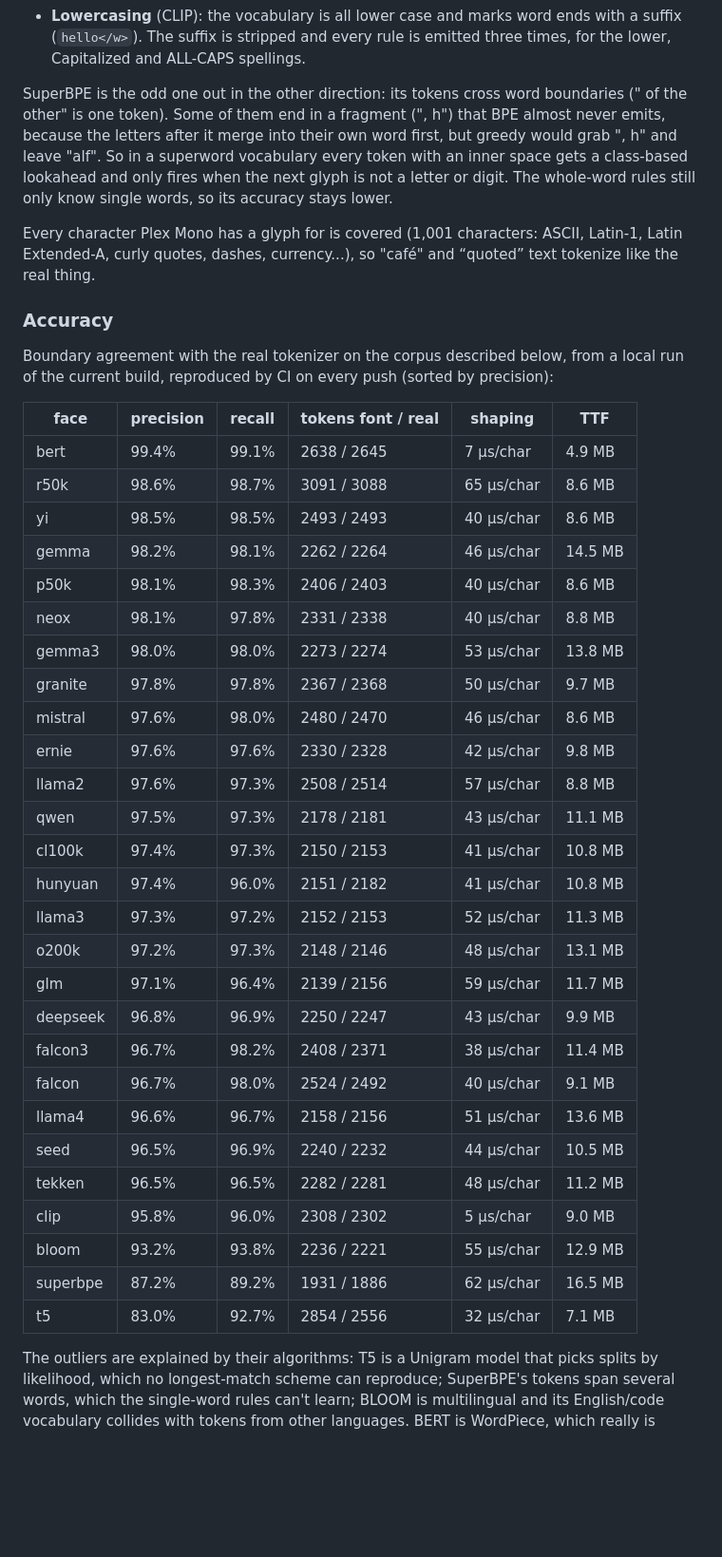
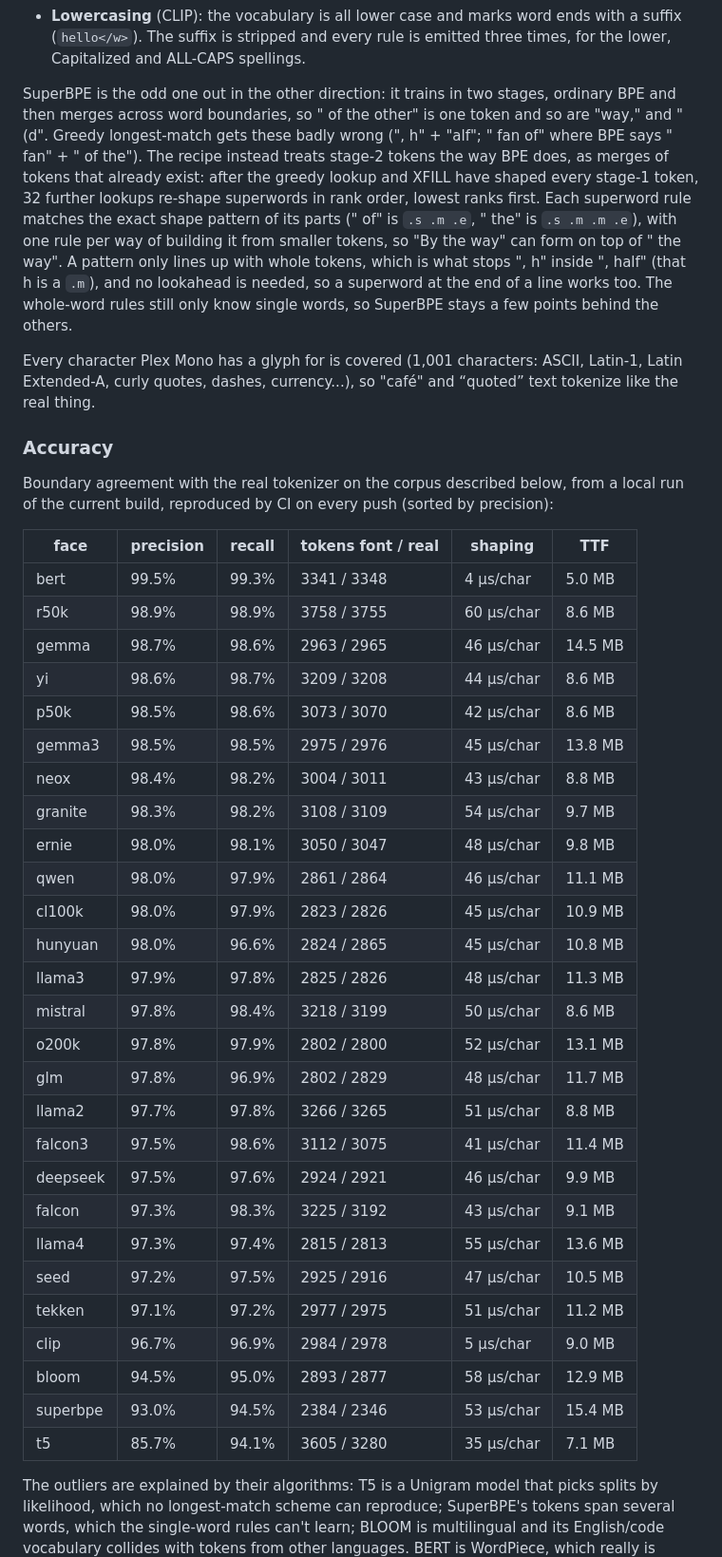
Before and after one commit to georgemandis/tokenizer-mono, a Markdown page: README.md, the part around one of its changes. Shown at 95% size. Rendered like a GitHub page; blank space fills up the shorter version.

Commit message:
SuperBPE: stage-2 tokens as rank-ordered merges of shaped tokens (93% precision); tools/compare.py; corpus sections + prose; tokcheck breakdown and offender report; Safari soft-wrap note

```diff
--- a/README.md
+++ b/README.md
@@ -101,13 +101,20 @@ Two kinds of tokenizer need extra handling:
   ends with a suffix (`hello</w>`). The suffix is stripped and every rule is
   emitted three times, for the lower, Capitalized and ALL-CAPS spellings.
 
-SuperBPE is the odd one out in the other direction: its tokens cross word
-boundaries (" of the other" is one token). Some of them end in a fragment
-(", h") that BPE almost never emits, because the letters after it merge
-into their own word first, but greedy would grab ", h" and leave "alf". So in
-a superword vocabulary every token with an inner space gets a class-based
-lookahead and only fires when the next glyph is not a letter or digit. The
-whole-word rules still only know single words, so its accuracy stays lower.
+SuperBPE is the odd one out in the other direction: it trains in two
+stages, ordinary BPE and then merges across word boundaries, so " of the
+other" is one token and so are "way," and " (d". Greedy longest-match gets
+these badly wrong (", h" + "alf"; " fan of" where BPE says " fan" + " of
+the"). The recipe instead treats stage-2 tokens the way BPE does, as merges
+of tokens that already exist: after the greedy lookup and XFILL have shaped
+every stage-1 token, 32 further lookups re-shape superwords in rank order,
+lowest ranks first. Each superword rule matches the exact shape pattern of
+its parts (" of" is `.s .m .e`, " the" is `.s .m .m .e`), with one rule per
+way of building it from smaller tokens, so "By the way" can form on top of
+" the way". A pattern only lines up with whole tokens, which is what stops
+", h" inside ", half" (that h is a `.m`), and no lookahead is needed, so a
+superword at the end of a line works too. The whole-word rules still only
+know single words, so SuperBPE stays a few points behind the others.
 
 Every character Plex Mono has a glyph for is covered (1,001 characters: ASCII,
 Latin-1, Latin Extended-A, curly quotes, dashes, currency...), so "café" and
@@ -120,33 +127,33 @@ from a local run of the current build, reproduced by CI on every push (sorted by
 
 | face | precision | recall | tokens font / real | shaping | TTF |
 |---|---|---|---|---|---|
-| bert | 99.4% | 99.1% | 2638 / 2645 | 7 µs/char | 4.9 MB |
-| r50k | 98.6% | 98.7% | 3091 / 3088 | 65 µs/char | 8.6 MB |
-| yi | 98.5% | 98.5% | 2493 / 2493 | 40 µs/char | 8.6 MB |
-| gemma | 98.2% | 98.1% | 2262 / 2264 | 46 µs/char | 14.5 MB |
-| p50k | 98.1% | 98.3% | 2406 / 2403 | 40 µs/char | 8.6 MB |
-| neox | 98.1% | 97.8% | 2331 / 2338 | 40 µs/char | 8.8 MB |
-| gemma3 | 98.0% | 98.0% | 2273 / 2274 | 53 µs/char | 13.8 MB |
-| granite | 97.8% | 97.8% | 2367 / 2368 | 50 µs/char | 9.7 MB |
-| mistral | 97.6% | 98.0% | 2480 / 2470 | 46 µs/char | 8.6 MB |
-| ernie | 97.6% | 97.6% | 2330 / 2328 | 42 µs/char | 9.8 MB |
-| llama2 | 97.6% | 97.3% | 2508 / 2514 | 57 µs/char | 8.8 MB |
-| qwen | 97.5% | 97.3% | 2178 / 2181 | 43 µs/char | 11.1 MB |
-| cl100k | 97.4% | 97.3% | 2150 / 2153 | 41 µs/char | 10.8 MB |
-| hunyuan | 97.4% | 96.0% | 2151 / 2182 | 41 µs/char | 10.8 MB |
-| llama3 | 97.3% | 97.2% | 2152 / 2153 | 52 µs/char | 11.3 MB |
-| o200k | 97.2% | 97.3% | 2148 / 2146 | 48 µs/char | 13.1 MB |
-| glm | 97.1% | 96.4% | 2139 / 2156 | 59 µs/char | 11.7 MB |
-| deepseek | 96.8% | 96.9% | 2250 / 2247 | 43 µs/char | 9.9 MB |
-| falcon3 | 96.7% | 98.2% | 2408 / 2371 | 38 µs/char | 11.4 MB |
-| falcon | 96.7% | 98.0% | 2524 / 2492 | 40 µs/char | 9.1 MB |
-| llama4 | 96.6% | 96.7% | 2158 / 2156 | 51 µs/char | 13.6 MB |
-| seed | 96.5% | 96.9% | 2240 / 2232 | 44 µs/char | 10.5 MB |
-| tekken | 96.5% | 96.5% | 2282 / 2281 | 48 µs/char | 11.2 MB |
-| clip | 95.8% | 96.0% | 2308 / 2302 | 5 µs/char | 9.0 MB |
-| bloom | 93.2% | 93.8% | 2236 / 2221 | 55 µs/char | 12.9 MB |
-| superbpe | 87.2% | 89.2% | 1931 / 1886 | 62 µs/char | 16.5 MB |
-| t5 | 83.0% | 92.7% | 2854 / 2556 | 32 µs/char | 7.1 MB |
+| bert | 99.5% | 99.3% | 3341 / 3348 | 4 µs/char | 5.0 MB |
+| r50k | 98.9% | 98.9% | 3758 / 3755 | 60 µs/char | 8.6 MB |
+| gemma | 98.7% | 98.6% | 2963 / 2965 | 46 µs/char | 14.5 MB |
+| yi | 98.6% | 98.7% | 3209 / 3208 | 44 µs/char | 8.6 MB |
+| p50k | 98.5% | 98.6% | 3073 / 3070 | 42 µs/char | 8.6 MB |
+| gemma3 | 98.5% | 98.5% | 2975 / 2976 | 45 µs/char | 13.8 MB |
+| neox | 98.4% | 98.2% | 3004 / 3011 | 43 µs/char | 8.8 MB |
+| granite | 98.3% | 98.2% | 3108 / 3109 | 54 µs/char | 9.7 MB |
+| ernie | 98.0% | 98.1% | 3050 / 3047 | 48 µs/char | 9.8 MB |
+| qwen | 98.0% | 97.9% | 2861 / 2864 | 46 µs/char | 11.1 MB |
+| cl100k | 98.0% | 97.9% | 2823 / 2826 | 45 µs/char | 10.9 MB |
+| hunyuan | 98.0% | 96.6% | 2824 / 2865 | 45 µs/char | 10.8 MB |
+| llama3 | 97.9% | 97.8% | 2825 / 2826 | 48 µs/char | 11.3 MB |
+| mistral | 97.8% | 98.4% | 3218 / 3199 | 50 µs/char | 8.6 MB |
+| o200k | 97.8% | 97.9% | 2802 / 2800 | 52 µs/char | 13.1 MB |
+| glm | 97.8% | 96.9% | 2802 / 2829 | 48 µs/char | 11.7 MB |
+| llama2 | 97.7% | 97.8% | 3266 / 3265 | 51 µs/char | 8.8 MB |
+| falcon3 | 97.5% | 98.6% | 3112 / 3075 | 41 µs/char | 11.4 MB |
+| deepseek | 97.5% | 97.6% | 2924 / 2921 | 46 µs/char | 9.9 MB |
+| falcon | 97.3% | 98.3% | 3225 / 3192 | 43 µs/char | 9.1 MB |
+| llama4 | 97.3% | 97.4% | 2815 / 2813 | 55 µs/char | 13.6 MB |
+| seed | 97.2% | 97.5% | 2925 / 2916 | 47 µs/char | 10.5 MB |
+| tekken | 97.1% | 97.2% | 2977 / 2975 | 51 µs/char | 11.2 MB |
+| clip | 96.7% | 96.9% | 2984 / 2978 | 5 µs/char | 9.0 MB |
+| bloom | 94.5% | 95.0% | 2893 / 2877 | 58 µs/char | 12.9 MB |
+| superbpe | 93.0% | 94.5% | 2384 / 2346 | 53 µs/char | 15.4 MB |
+| t5 | 85.7% | 94.1% | 3605 / 3280 | 35 µs/char | 7.1 MB |
 
 The outliers are explained by their algorithms: T5 is a Unigram model that
 picks splits by likelihood, which no longest-match scheme can reproduce;
```
Also changed, not shown: other parts of README.md (+24 -1 lines), docs/gallery-dark.png, docs/gallery.png, 6 other files.
